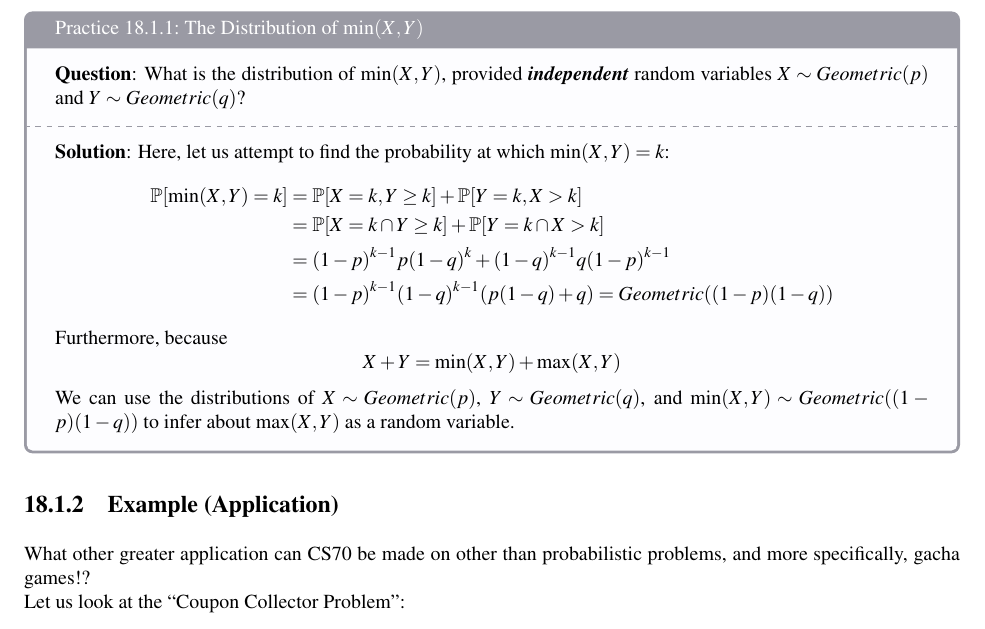
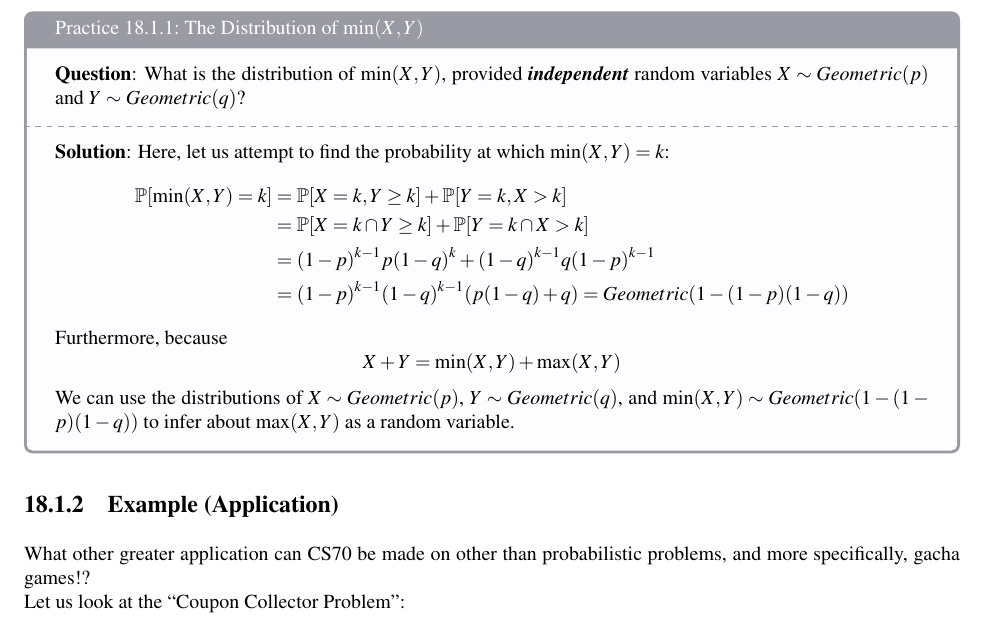
Before and after one commit to Bransthre/cs70-lec-notes, a LaTeX thesis (main.tex, which reads subnotes/ln19.tex): part of page 114 of 128, cut so that both start at the same text. Compiled offline with LaTeX, dvips and Ghostscript.

Commit message:
minor updates on contents

```diff
--- a/subnotes/ln19.tex
+++ b/subnotes/ln19.tex
@@ -125,11 +125,11 @@ Furthermore, let us perform an interesting mathematical derivation as follows:
         &= \P[X = k, Y \geq k] + \P[Y = k, X > k] \\
         &= \P[X = k \cap Y \geq k] + \P[Y = k \cap X > k] \\
         &= {(1 - p)}^{k - 1} p {(1 - q)}^k + {(1 - q)}^{k - 1} q {(1 - p)}^{k - 1} \\
-        &= {(1 - p)}^{k - 1}{(1 - q)}^{k - 1} (p(1 - q) + q) = Geometric((1 - p)(1 - q))
+        &= {(1 - p)}^{k - 1}{(1 - q)}^{k - 1} (p(1 - q) + q) = Geometric(1 - (1 - p)(1 - q))
     \end{align*}
     Furthermore, because
     \[X + Y = \min(X, Y) + \max(X, Y)\]
-    We can use the distributions of $X \sim Geometric(p)$, $Y \sim Geometric(q)$, and $\min(X, Y) \sim Geometric((1 - p)(1 - q))$ to infer about $\max(X, Y)$ as a random variable.
+    We can use the distributions of $X \sim Geometric(p)$, $Y \sim Geometric(q)$, and $\min(X, Y) \sim Geometric(1 - (1 - p)(1 - q))$ to infer about $\max(X, Y)$ as a random variable.
 \end{ln-practice}
 
 \subsection{Example (Application)}
```
Also changed, not shown: main.pdf, 2 other files.
